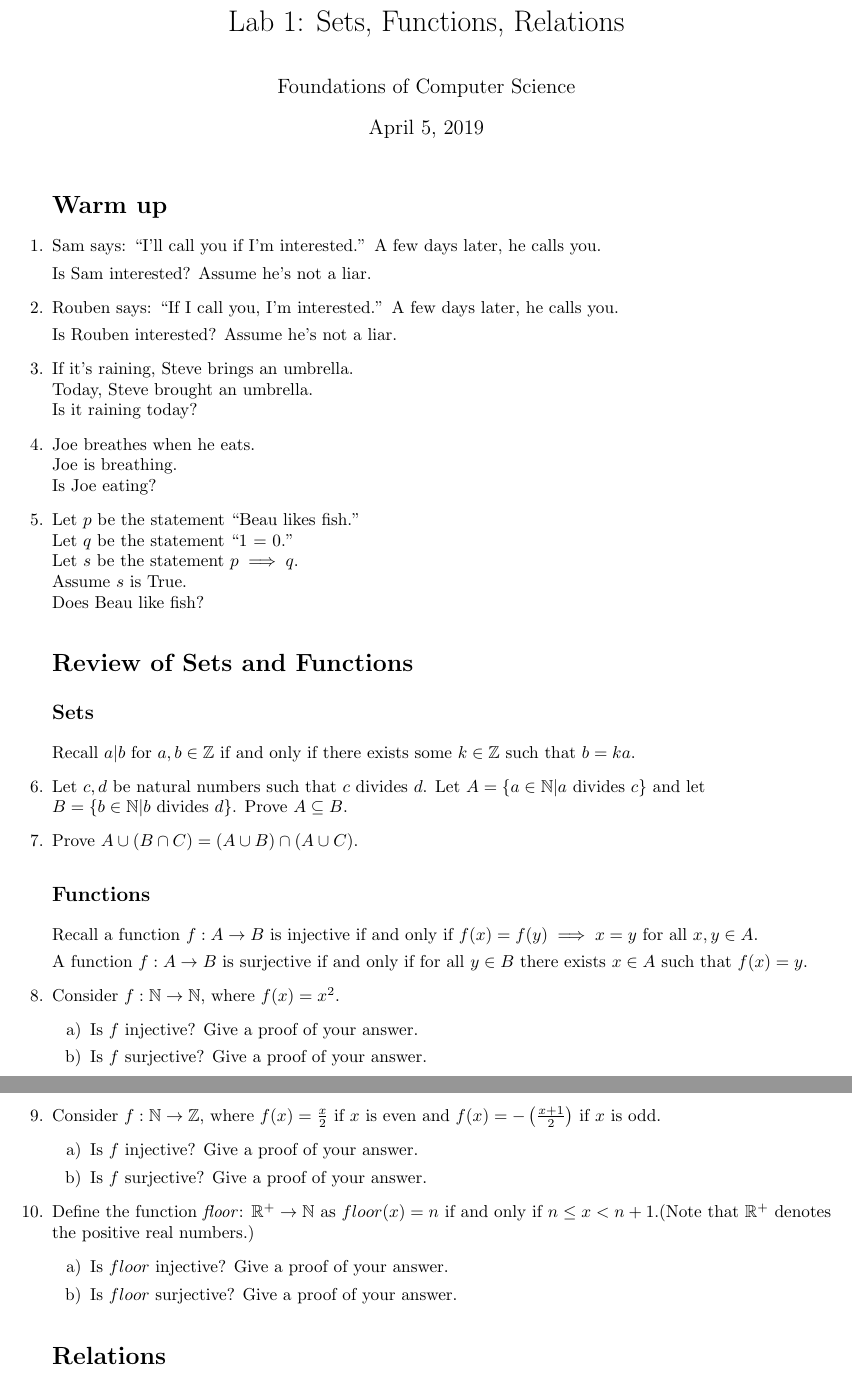
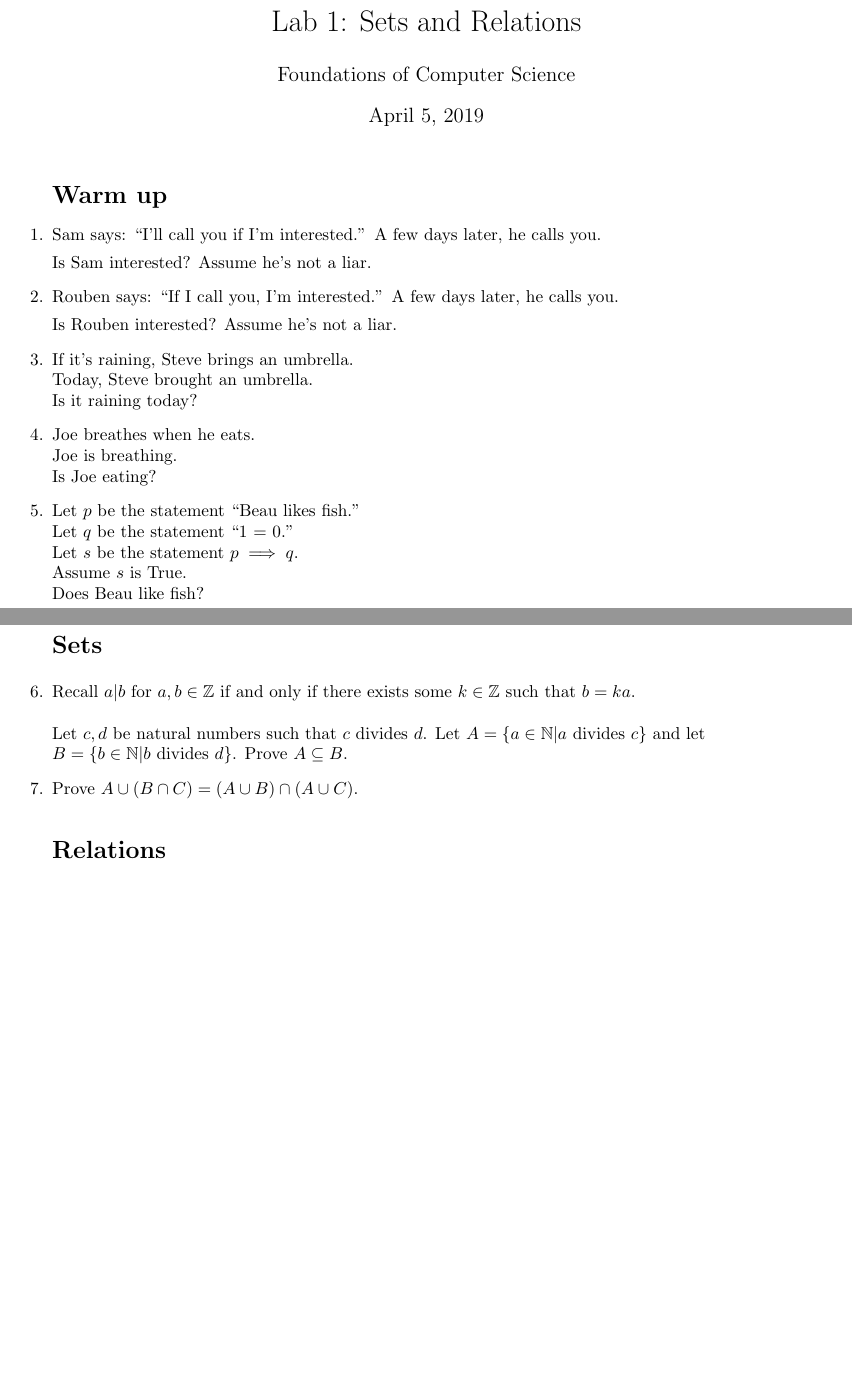
Before and after one commit to M1chaelM/nps-friend, a LaTeX problem sheet (labs/lab1.tex): two parts of pages 1 and 2 of 2, joined at a grey line, cut so that both start at the same text, the shorter picture padded with empty space. Compiled offline with pdfLaTeX.

Commit message:
removing functions from lab 1

```diff
--- a/labs/lab1.tex
+++ b/labs/lab1.tex
@@ -21,7 +21,7 @@
 \usepackage{enumitem}
 
 
-\title{Lab 1: Sets, Functions, Relations}
+\title{Lab 1: Sets and Relations}
 \author{Foundations of Computer Science}
 \date{\today}
 %\pagestyle{empty}
@@ -85,11 +83,12 @@ Unknown.
 No.
 \end{solution}
 
-
-\section*{Review of Sets and Functions}
-\subsection*{Sets}
+\newpage
+\section*{Sets}
+\question
 Recall $a|b$ for $a,b \in \Z$ if and only if there exists some $k \in \Z$ such that $b = ka$.
-\question Let $c, d$ be natural numbers such that $c$ divides $d$.
+\\~\\
+Let $c, d$ be natural numbers such that $c$ divides $d$.
    Let $A = \{a \in \N| a \text{ divides } c \}$ and let\\
    $B = \{b \in \N| b\text{ divides }d \}$. Prove $A \subseteq B$.
 
@@ -134,99 +133,100 @@ intersection of $B$ and $C$ and, consequently, $x \in A \cup (B \cap C)$.
 \end{solution}
 
 
-\subsection*{Functions}
-Recall a function $f: A \to B$ is injective if and only if $f(x) = f(y) \implies
-x = y$ for all $x,y \in A$.
-
-A function $f: A \to B$ is surjective if and only if for all $y \in B$ there
-exists $x \in A$ such that $f(x) = y$.
-
-\question Consider $f: \N \to \N$, where $f(x) = x^2$.
-
-\begin{enumerate}[label=\alph*)]
-\item Is $f$ injective? Give a proof of your answer.
-\begin{solution}
-Yes.
-\begin{proof}
-$f(x) = f(y)$ implies $x^2 = y^2$. Since $x,y \in \N$, they
-are positive, so it must be the case that $x = y$.
-\end{proof}
-
-
-\end{solution}
-
-\item Is $f$ surjective? Give a proof of your answer.
-\begin{solution}
-No.
-\begin{proof}
-$2$ is a natural number, but there is no natural number $k$ such that
-$k^2 = 2$.
-\end{proof}
-\end{solution}
-
-\end{enumerate}
-
-
-\question Consider $f: \N \to \Z$, where $f(x) = \frac{x}{2}$ if $x$ is even
-and $f(x) = -\left (\frac{x+1}{2} \right) $ if $x$ is odd.
-\begin{enumerate}[label=\alph*)]
-\item Is $f$ injective? Give a proof of your answer.
-\begin{solution}
-Yes.
-\begin{proof}
-We want to show $f(x) = f(y)$ implies $x = y$. There are three cases:
-$x$ and $y$ are even, $x$ and $y$ are odd and $x$ is even and $y$ is odd.
-\\~\\
-If $x$ and $y$ are even, $f(x) = f(y) \implies \frac{x}{2} = \frac{y}{2}
-\implies x = y$.
-\\~\\
-If $x$ and $y$ are odd,
-$f(x) = f(y) \implies - \left (\frac{x + 1}{2} \right ) = - \left (\frac{y + 1}{2} \right
-    ) \implies x + 1 = y + 1 \implies x = y$.
-\\~\\
-If $x$ is even and $y$ is odd, then $f(x) \neq f(y)$, since $f(x)$ will be
-positive and $f(y)$ will be negative. Therefore, it is vacously true that
-$f(x) = f(y) \implies x = y$.
-\end{proof}
-
-
-\end{solution}
-\item Is $f$ surjective? Give a proof of your answer.
-\begin{solution}
-Yes.
-\begin{proof}
-We must show that for any integer $z$ there is a natural number $n$ such that
-$f(n) = z$. If $z$ is positive or zero, choose $n = 2z$. Clearly, $n$ is an
-even natural number, so $f(n) = \frac{2z}{2} = z$. If $z$ is negative,
-choose $n = -2z - 1$. Since $-2z$ is even and positive, $n$ must be odd.
-The smallest even positive number is $2$, so $n \geq 1$. Therefore, $n$
-is a natural number and $f(n) = -\frac{-2z -1 + 1}{2} = z$.
-\end{proof}
-\end{solution}
-\end{enumerate}
-
-\question
-Define the function \emph{floor}: $\R^+ \to \N$ as $floor(x) = n$ if and only if
-$n \leq x < n+1$.(Note that $\R^+$ denotes the positive real numbers.)
-
-\begin{enumerate}[label=\alph*)]
-\item Is $floor$ injective? Give a proof of your answer.
-\begin{solution}
-No.
-\begin{proof}
-Choose $x = 1.5$ and $y = 1.75$. $f(x) = f(y)$, but $x \neq y$.
-\end{proof}
-\end{solution}
-
-\item Is $floor$ surjective? Give a proof of your answer.
-\begin{solution}
-Yes.
-\begin{proof}
-Any natural number is also a positive real number, so for any $n$ we have $f(n) = n$.
-\end{proof}
-\end{solution}
-
-\end{enumerate}
+%\subsection*{Functions}
+%Recall a function $f: A \to B$ is injective if and only if $f(x) = f(y) \implies
+%x = y$ for all $x,y \in A$.
+%
+%A function $f: A \to B$ is surjective if and only if for all $y \in B$ there
+%exists $x \in A$ such that $f(x) = y$.
+%
+%\question Consider $f: \N \to \N$, where $f(x) = x^2$.
+%
+%\begin{enumerate}[label=\alph*)]
+%\item Is $f$ injective? Give a proof of your answer.
+%\begin{solution}
+%Yes.
+%\begin{proof}
+%$f(x) = f(y)$ implies $x^2 = y^2$. Since $x,y \in \N$, they
+%are positive, so it must be the case that $x = y$.
+%\end{proof}
+%
+%
+%\end{solution}
+%
+%\item Is $f$ surjective? Give a proof of your answer.
+%\begin{solution}
+%No.
+%\begin{proof}
+%$2$ is a natural number, but there is no natural number $k$ such that
+%$k^2 = 2$.
+%\end{proof}
+%\end{solution}
+%
+%\end{enumerate}
+%
+%
+%\question Consider $f: \N \to \Z$, where $f(x) = \frac{x}{2}$ if $x$ is even
+%and $f(x) = -\left (\frac{x+1}{2} \right) $ if $x$ is odd.
+%\begin{enumerate}[label=\alph*)]
+%\item Is $f$ injective? Give a proof of your answer.
+%\begin{solution}
+%Yes.
+%\begin{proof}
+%We want to show $f(x) = f(y)$ implies $x = y$. There are three cases:
+%$x$ and $y$ are even, $x$ and $y$ are odd and $x$ is even and $y$ is odd.
+%\\~\\
+%If $x$ and $y$ are even, $f(x) = f(y) \implies \frac{x}{2} = \frac{y}{2}
+%\implies x = y$.
+%\\~\\
+%If $x$ and $y$ are odd,
+%$f(x) = f(y) \implies - \left (\frac{x + 1}{2} \right ) = - \left (\frac{y + 1}{2} \right
+%    ) \implies x + 1 = y + 1 \implies x = y$.
+%\\~\\
+%If $x$ is even and $y$ is odd, then $f(x) \neq f(y)$, since $f(x)$ will be
+%positive and $f(y)$ will be negative. Therefore, it is vacously true that
+%$f(x) = f(y) \implies x = y$.
+%\end{proof}
+%
+%
+%\end{solution}
+%\item Is $f$ surjective? Give a proof of your answer.
+%\begin{solution}
+%Yes.
+%\begin{proof}
+%We must show that for any integer $z$ there is a natural number $n$ such that
+%$f(n) = z$. If $z$ is positive or zero, choose $n = 2z$. Clearly, $n$ is an
+%even natural number, so $f(n) = \frac{2z}{2} = z$. If $z$ is negative,
+%choose $n = -2z - 1$. Since $-2z$ is even and positive, $n$ must be odd.
+%The smallest even positive number is $2$, so $n \geq 1$. Therefore, $n$
+%is a natural number and $f(n) = -\frac{-2z -1 + 1}{2} = z$.
+%\end{proof}
+%\end{solution}
+%\end{enumerate}
+%
+%\question
+%Define the function \emph{floor}: $\R^+ \to \N$ as $floor(x) = n$ if and only if
+%$n \leq x < n+1$.(Note that $\R^+$ denotes the positive real numbers.)
+%
+%\begin{enumerate}[label=\alph*)]
+%\item Is $floor$ injective? Give a proof of your answer.
+%\begin{solution}
+%No.
+%\begin{proof}
+%Choose $x = 1.5$ and $y = 1.75$. $f(x) = f(y)$, but $x \neq y$.
+%\end{proof}
+%\end{solution}
+%
+%\item Is $floor$ surjective? Give a proof of your answer.
+%\begin{solution}
+%Yes.
+%\begin{proof}
+%Any natural number is also a positive real number, so for any $n$ we have $f(n) = n$.
+%\end{proof}
+%\end{solution}
+%
+%\end{enumerate}
+%
 
 \section*{Relations}
 
```
Also changed, not shown: labs/lab1.tex (28 more changed lines).
